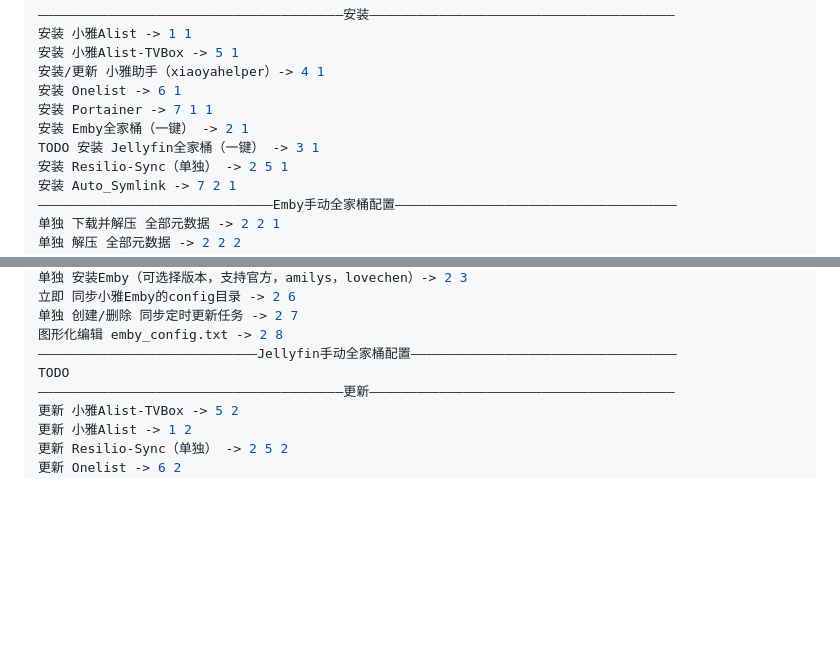
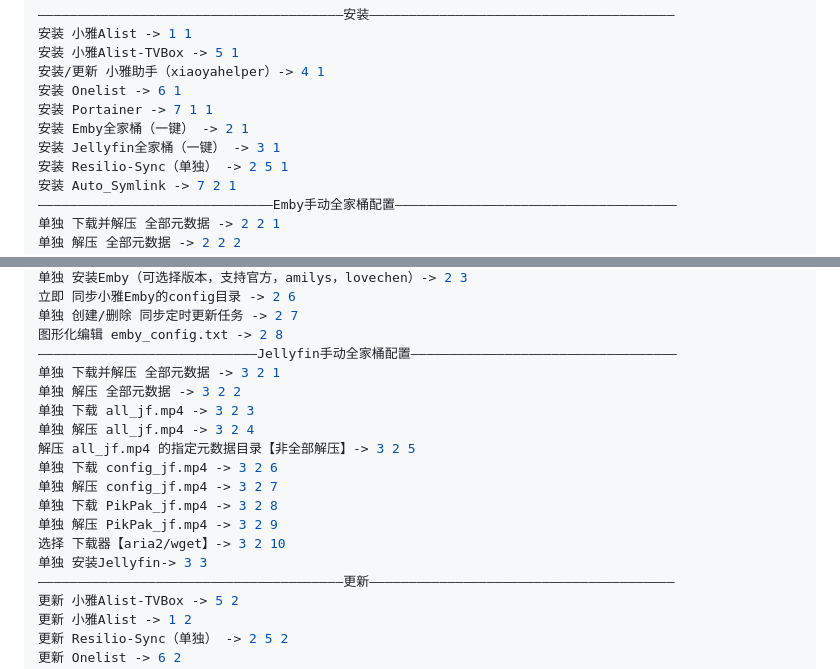
Before and after one commit to DDS-Derek/xiaoya-alist, a Markdown page: README.md, 2 parts joined by grey strips. Drawn GitHub-style; blank space fills up the shorter version.

Commit message:
docs: added jellyfin installation instructions

```diff
--- a/README.md
+++ b/README.md
@@ -55,7 +55,7 @@ bash -c "$(curl -sLk https://raw.githubusercontent.com/DDS-Derek/xiaoya-alist/ma
 安装 Onelist -> 6 1
 安装 Portainer -> 7 1 1
 安装 Emby全家桶（一键） -> 2 1
-TODO 安装 Jellyfin全家桶（一键） -> 3 1
+安装 Jellyfin全家桶（一键） -> 3 1
 安装 Resilio-Sync（单独） -> 2 5 1
 安装 Auto_Symlink -> 7 2 1
 ——————————————————————————————Emby手动全家桶配置————————————————————————————————————
@@ -74,7 +74,17 @@ TODO 安装 Jellyfin全家桶（一键） -> 3 1
 单独 创建/删除 同步定时更新任务 -> 2 7
 图形化编辑 emby_config.txt -> 2 8
 ————————————————————————————Jellyfin手动全家桶配置——————————————————————————————————
-TODO
+单独 下载并解压 全部元数据 -> 3 2 1
+单独 解压 全部元数据 -> 3 2 2
+单独 下载 all_jf.mp4 -> 3 2 3
+单独 解压 all_jf.mp4 -> 3 2 4
+解压 all_jf.mp4 的指定元数据目录【非全部解压】-> 3 2 5
+单独 下载 config_jf.mp4 -> 3 2 6
+单独 解压 config_jf.mp4 -> 3 2 7
+单独 下载 PikPak_jf.mp4 -> 3 2 8
+单独 解压 PikPak_jf.mp4 -> 3 2 9
+选择 下载器【aria2/wget】-> 3 2 10
+单独 安装Jellyfin-> 3 3
 ———————————————————————————————————————更新———————————————————————————————————————
 更新 小雅Alist-TVBox -> 5 2
 更新 小雅Alist -> 1 2
```
